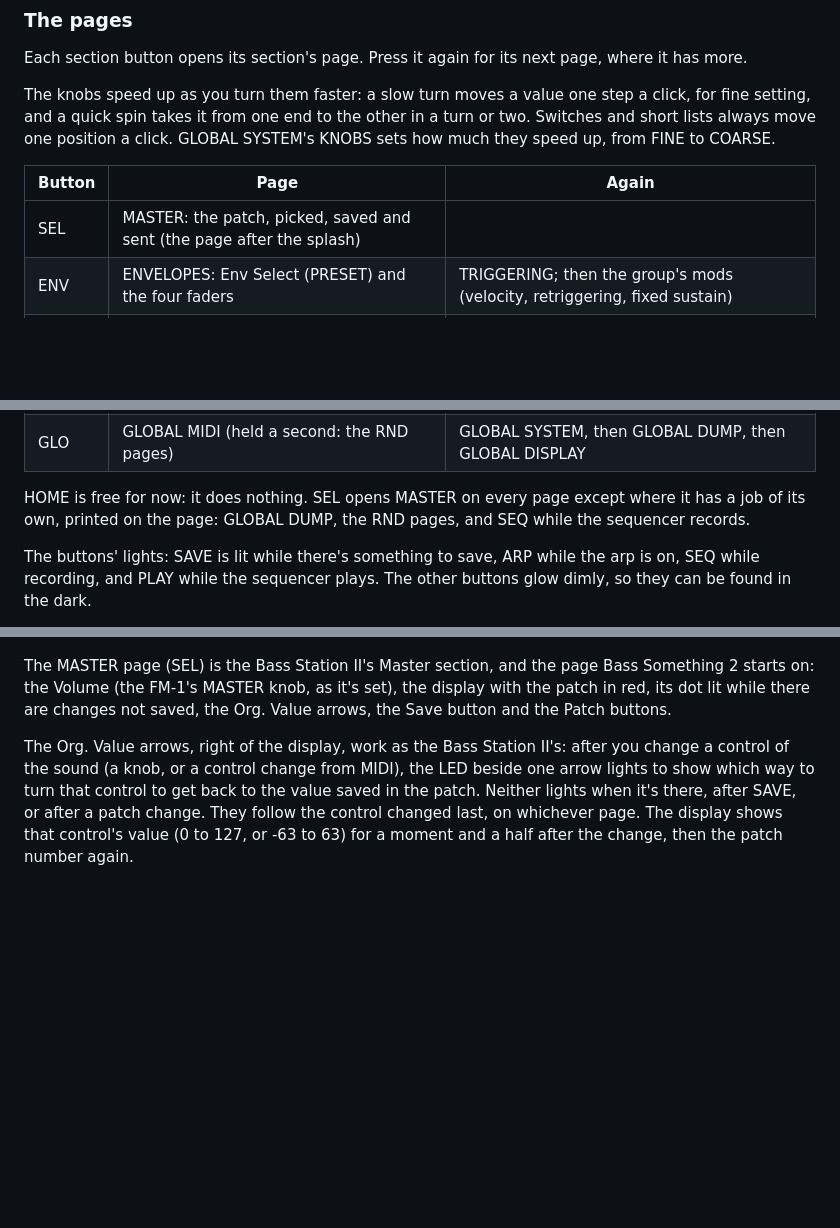
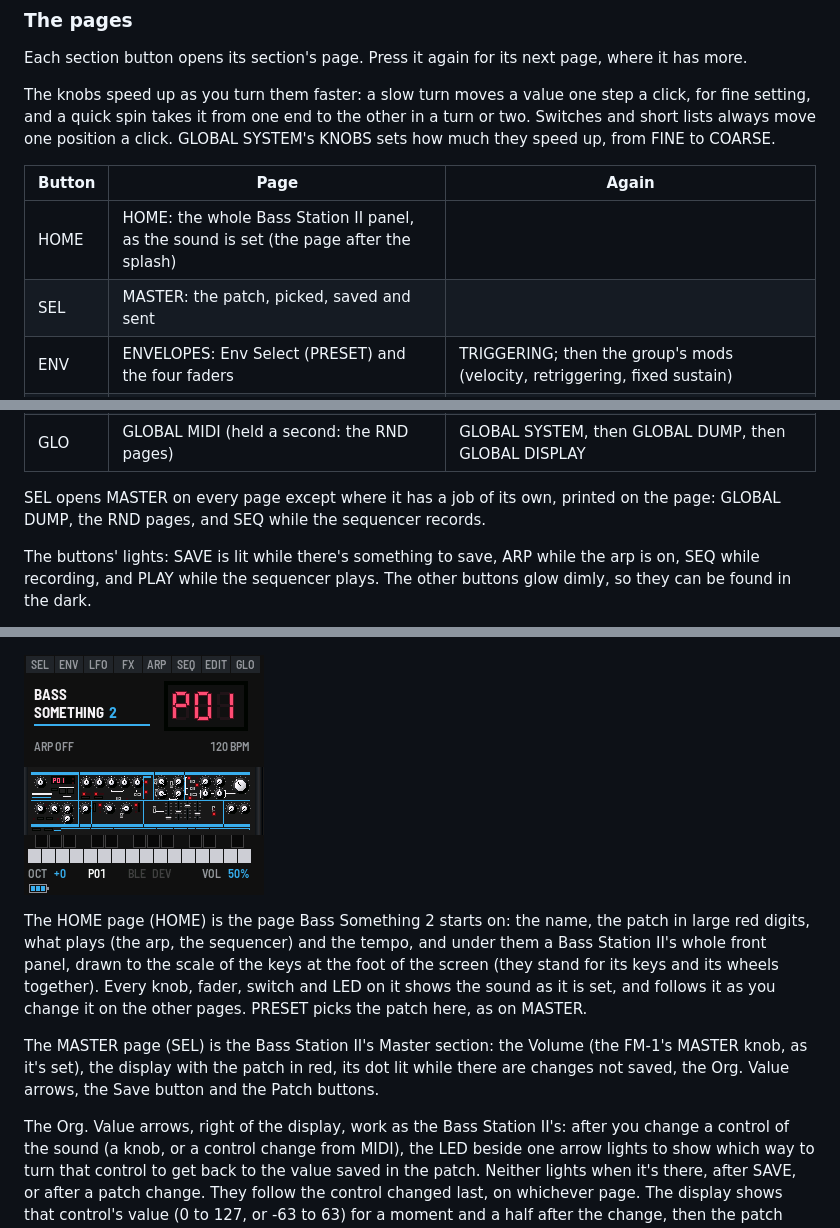
Before and after one commit to imijes/bass-something-2, a Markdown page: docs/MANUAL.md, 3 parts joined by grey strips. Rendered like a GitHub page; pictures changed too: docs/img/screen-home.png (added); blank space fills up the shorter version.

```diff
--- a/docs/MANUAL.md
+++ b/docs/MANUAL.md
@@ -78,7 +78,8 @@ GLOBAL SYSTEM's KNOBS sets how much they speed up, from FINE to COARSE.
 
 | Button | Page | Again |
 | --- | --- | --- |
-| SEL | MASTER: the patch, picked, saved and sent (the page after the splash) | |
+| HOME | HOME: the whole Bass Station II panel, as the sound is set (the page after the splash) | |
+| SEL | MASTER: the patch, picked, saved and sent | |
 | ENV | ENVELOPES: Env Select (PRESET) and the four faders | TRIGGERING; then the group's mods (velocity, retriggering, fixed sustain) |
 | LFO | PORTA and LFOS: the glide, both LFOs' waves and knobs, the Delay/Speed switch | the group's mods (keysync, Speed/Sync, slew) |
 | FX | FILTERS | LFO 2 on the filters; then EFFECTS: distortion and Osc Filter Mod; then the group's mods (key tracking, the VCA limiter) |
@@ -87,7 +88,7 @@ GLOBAL SYSTEM's KNOBS sets how much they speed up, from FINE to COARSE.
 | EDIT | OSCILLATORS: the pitch's view | the pulse width's view; then SUB OSC + MIXER, beside them on a Bass Station II |
 | GLO | GLOBAL MIDI (held a second: the RND pages) | GLOBAL SYSTEM, then GLOBAL DUMP, then GLOBAL DISPLAY |
 
-HOME is free for now: it does nothing. SEL opens MASTER on every page except where it has a job of its own, printed
+SEL opens MASTER on every page except where it has a job of its own, printed
 on the page: GLOBAL DUMP, the RND pages, and SEQ while the sequencer records.
 
 The buttons' lights: SAVE is lit while there's something to save, ARP while the arp is on, SEQ while recording,
@@ -509,7 +510,15 @@ Updating the firmware keeps the patches you have. To get the factory ones back,
 
 ![The MASTER panel: the Volume, the red display showing P01, the Save and Patch buttons](img/screen-patch.png "SEL: the MASTER")
 
-The MASTER page (SEL) is the Bass Station II's Master section, and the page Bass Something 2 starts on: the Volume
+![HOME: the name, the patch display, and the whole Bass Station II panel above the keys](img/screen-home.png "HOME")
+
+The HOME page (HOME) is the page Bass Something 2 starts on: the name, the patch in large red digits, what plays (the
+arp, the sequencer) and the tempo, and under them a Bass Station II's whole front panel, drawn to the scale of the keys
+at the foot of the screen (they stand for its keys and its wheels together). Every knob, fader, switch and LED on it
+shows the sound as it is set, and follows it as you change it on the other pages. PRESET picks the patch here, as on
+MASTER.
+
+The MASTER page (SEL) is the Bass Station II's Master section: the Volume
 (the FM-1's MASTER knob, as it's set), the display with the patch in red, its dot lit while there are changes not
 saved, the Org. Value arrows, the Save button and the Patch buttons.
 
```
Also changed, not shown: other parts of docs/MANUAL.md (+2 -2 lines), docs/SIZE_LOG.md (+1 -0 lines), 7 other files.
